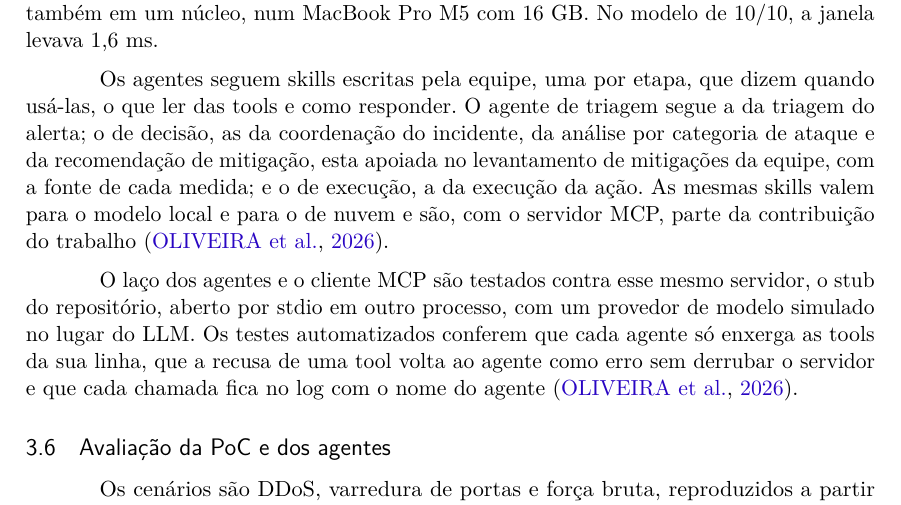
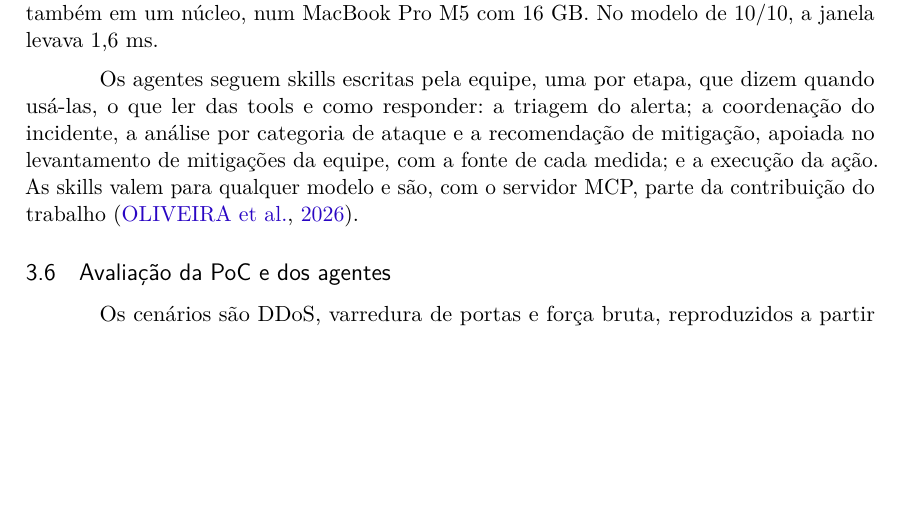
Before and after one commit to stermiix/SentryIoT, a LaTeX thesis (artigo/latex/artigo.tex, which reads artigo/latex/secoes/3-metodologia.tex): part of page 12 of 20, cut so that both start at the same text, the shorter picture padded with empty space. Compiled offline with pdfLaTeX.

Commit message:
3.5: skills mais enxutas e sem o parágrafo dos testes do laço (R11, §5 e §6)

```diff
--- a/artigo/latex/secoes/3-metodologia.tex
+++ b/artigo/latex/secoes/3-metodologia.tex
@@ -90,9 +90,7 @@ No desenho, a pessoa que opera a rede é avisada no instante em que o incidente
 	\legend{Fonte: os autores. As setas tracejadas não ocorreram na rodada: todas as verificações deram ``cessou'', e a volta após a rejeição estava desligada.}
 \end{figure}
 
-Os agentes seguem skills escritas pela equipe, uma por etapa, que dizem quando usá-las, o que ler das tools e como responder. O agente de triagem segue a da triagem do alerta; o de decisão, as da coordenação do incidente, da análise por categoria de ataque e da recomendação de mitigação, esta apoiada no levantamento de mitigações da equipe, com a fonte de cada medida; e o de execução, a da execução da ação. As mesmas skills valem para o modelo local e para o de nuvem e são, com o servidor MCP, parte da contribuição do trabalho \cite{oliveira2026}.
-
-O laço dos agentes e o cliente MCP são testados contra esse mesmo servidor, o stub do repositório, aberto por stdio em outro processo, com um provedor de modelo simulado no lugar do LLM. Os testes automatizados conferem que cada agente só enxerga as tools da sua linha, que a recusa de uma tool volta ao agente como erro sem derrubar o servidor e que cada chamada fica no log com o nome do agente \cite{oliveira2026}.
+Os agentes seguem skills escritas pela equipe, uma por etapa, que dizem quando usá-las, o que ler das tools e como responder: a triagem do alerta; a coordenação do incidente, a análise por categoria de ataque e a recomendação de mitigação, apoiada no levantamento de mitigações da equipe, com a fonte de cada medida; e a execução da ação. As skills valem para qualquer modelo e são, com o servidor MCP, parte da contribuição do trabalho \cite{oliveira2026}.
 
 \subsection{Avaliação da PoC e dos agentes}
 \label{sec:avaliacao}
```
